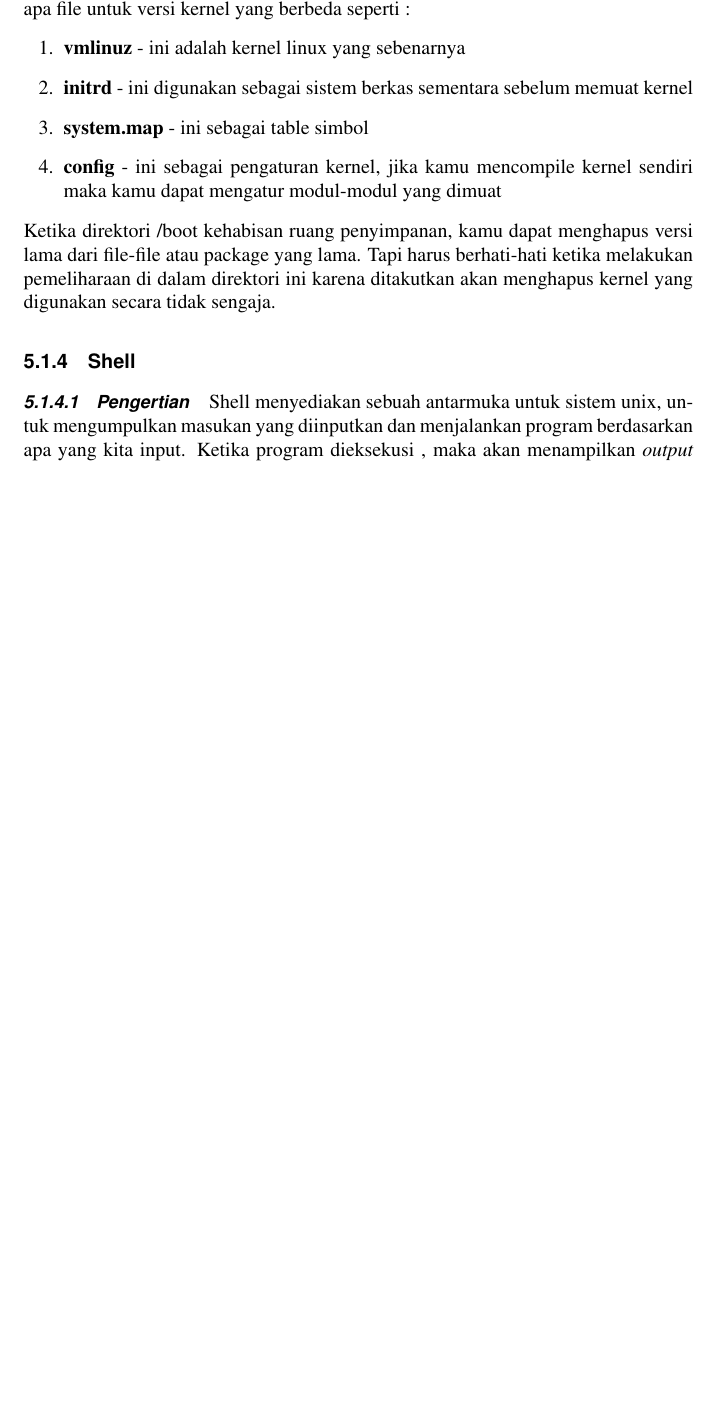
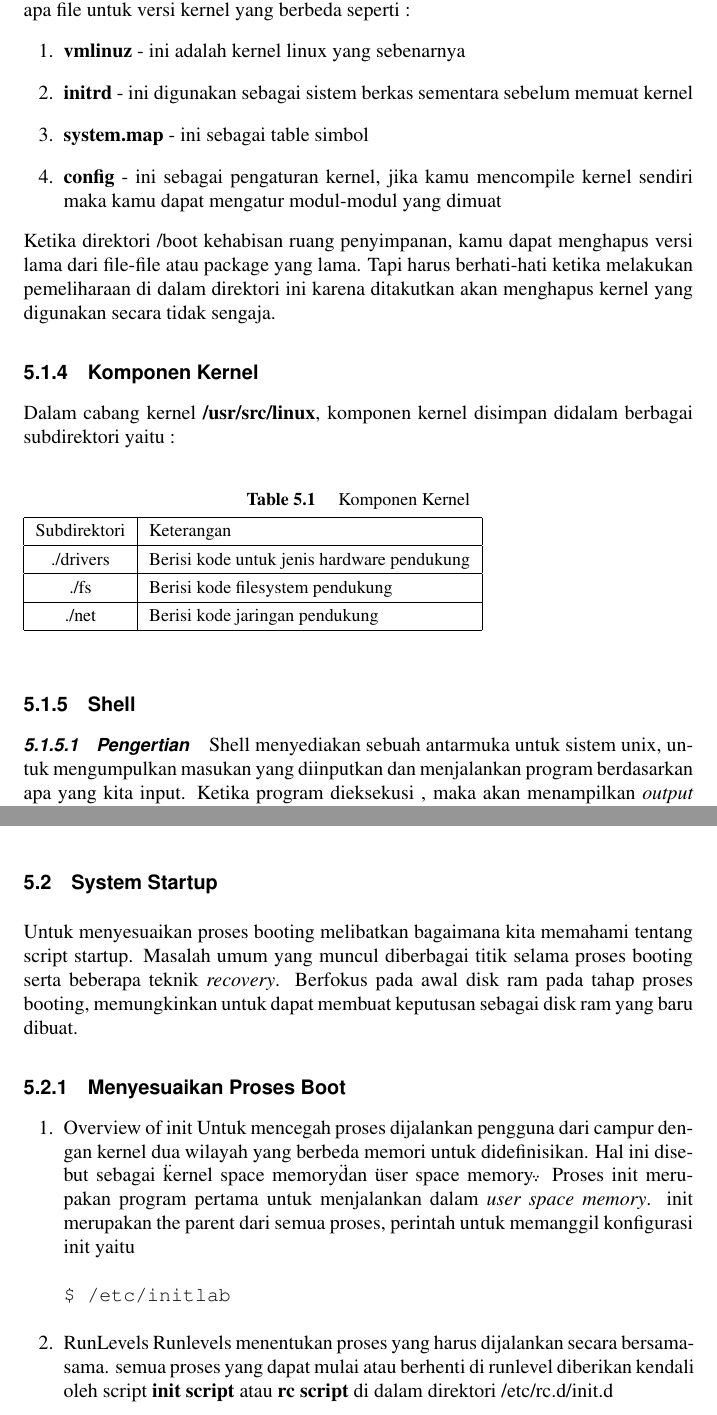
Before and after one commit to BukuInformatika/SistemOperasi, a LaTeX thesis (main.tex, which reads section/kernel.tex): part of page 62 of 96 before the commit and two parts of pages 64 and 66 of 100 after it, the two joined at a grey line, cut so that both start at the same text, the shorter picture padded with empty space. The pictures show the PDF file main.pdf that the author committed with the source.

Commit message:
menambahkan komponen kernel dan syatem startup

```diff
--- a/section/kernel.tex
+++ b/section/kernel.tex
@@ -43,6 +43,24 @@ kamu akan mendapatkan beberapa file untuk versi kernel yang berbeda seperti :
 \item \textbf{config} - ini sebagai pengaturan kernel, jika kamu mencompile kernel sendiri maka kamu dapat mengatur modul-modul yang dimuat
 \end{enumerate}
 Ketika direktori /boot kehabisan ruang penyimpanan, kamu dapat menghapus versi lama dari file-file atau package yang lama. Tapi harus berhati-hati ketika melakukan pemeliharaan di dalam direktori ini karena ditakutkan akan menghapus kernel yang digunakan secara tidak sengaja.
+
+\subsection{Komponen Kernel}
+Dalam cabang kernel \textbf{/usr/src/linux}, komponen kernel disimpan didalam berbagai subdirektori yaitu :
+ \begin{table}[h]
+		\caption{Komponen Kernel}
+		\label{Komponen kernel}
+			\begin{tabular}{|c|l|}
+			\hline
+			Subdirektori&Keterangan\\
+			\hline
+			./drivers& Berisi kode untuk jenis hardware pendukung\\
+			\hline
+			./fs& Berisi kode filesystem pendukung\\
+			\hline
+			./net& Berisi kode jaringan pendukung\\
+			\hline
+		\end{tabular}
+		\end{table}
 
 \subsection{Shell}
 \subsubsection{Pengertian}
@@ -211,3 +229,17 @@ Pada direktori root linux terdapat beberapa direktori standar yang biasa ada pad
 			\hline
 		\end{tabular}
 		\end{table}
+
+\section{System Startup}
+Untuk menyesuaikan proses booting melibatkan bagaimana kita memahami tentang script startup. Masalah umum yang muncul diberbagai titik selama proses booting serta beberapa teknik \textit{recovery}. Berfokus pada awal disk ram pada tahap proses booting, memungkinkan untuk dapat membuat keputusan sebagai disk ram yang baru dibuat.
+\subsection{Menyesuaikan Proses Boot}
+\begin{enumerate}
+\item Overview of init
+Untuk mencegah proses dijalankan pengguna dari campur dengan kernel dua wilayah yang berbeda memori untuk didefinisikan. Hal ini disebut sebagai \" kernel space memory\" dan \"user space memory\". Proses init merupakan program pertama untuk menjalankan dalam \textit{user space memory}.
+ init merupakan the parent dari semua proses, perintah untuk memanggil konfigurasi init yaitu
+\begin{verbatim}
+$ /etc/initlab
+\end{verbatim}
+\item RunLevels
+Runlevels menentukan proses yang harus dijalankan secara bersama-sama.  semua proses yang dapat mulai atau berhenti di runlevel diberikan kendali oleh script \textbf{init script} atau \textbf{rc script} di dalam direktori /etc/rc.d/init.d
+\end{enumerate}
```
Also changed, not shown: main.pdf.
